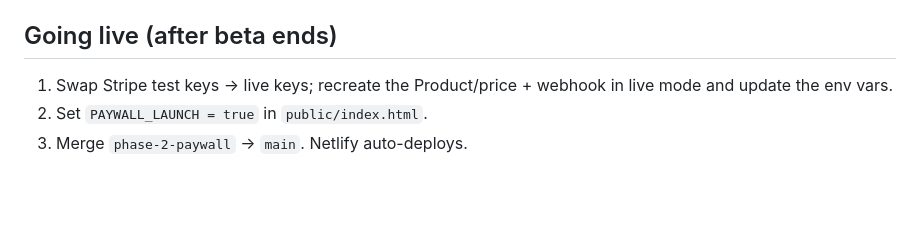
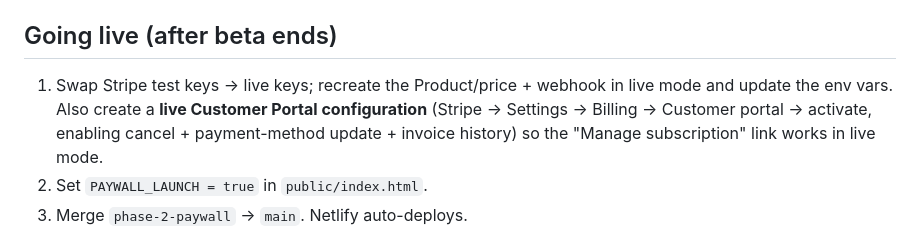
Before and after one commit to kaylapattle/she-already-knows, a Markdown page: she-already-knows/PHASE2-SETUP.md, the part around the change. Rendered like a GitHub page; blank space fills up the shorter version.

Commit message:
docs: note live Customer Portal config needed at launch
Co-Authored-By: Claude Opus 4.8 <noreply@anthropic.com>

```diff
--- a/she-already-knows/PHASE2-SETUP.md
+++ b/she-already-knows/PHASE2-SETUP.md
@@ -50,7 +50,7 @@ Use Stripe **test** keys + the test price, and Stripe **test cards** (e.g. `4242
 any future expiry / any CVC). Test price id: `price_1Tmg36ImjfHJhPePH3Z1BxpI`.
 
 ## Going live (after beta ends)
-1. Swap Stripe test keys → live keys; recreate the Product/price + webhook in live mode and update the env vars.
+1. Swap Stripe test keys → live keys; recreate the Product/price + webhook in live mode and update the env vars. Also create a **live Customer Portal configuration** (Stripe → Settings → Billing → Customer portal → activate, enabling cancel + payment-method update + invoice history) so the "Manage subscription" link works in live mode.
 2. Set `PAYWALL_LAUNCH = true` in `public/index.html`.
 3. Merge `phase-2-paywall` → `main`. Netlify auto-deploys.
 
```
